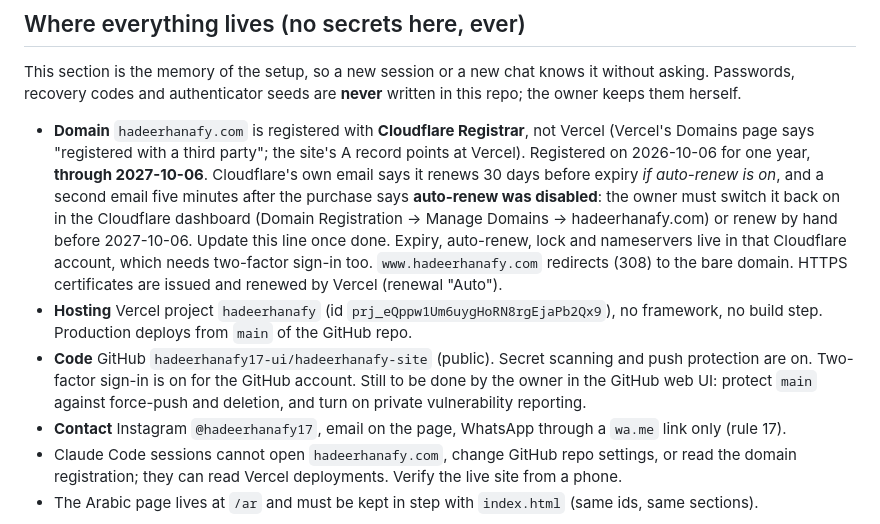
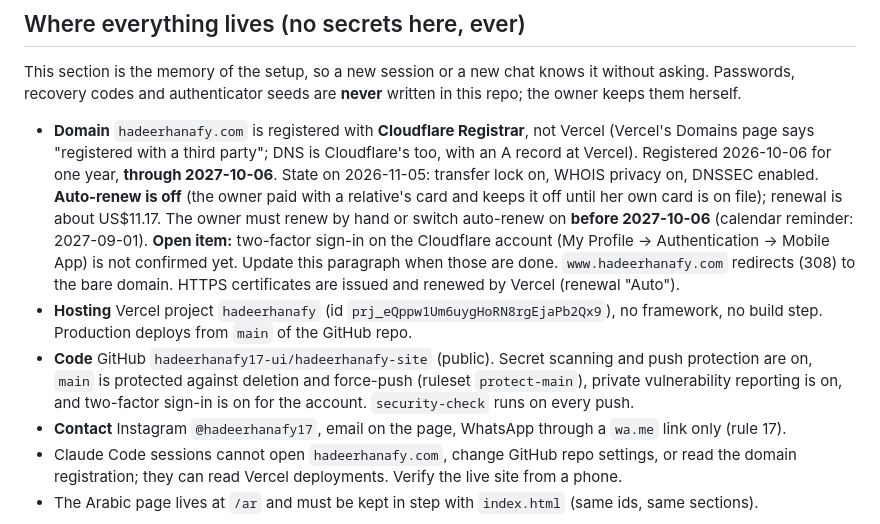
Before and after one commit to hadeerhanafy17-ui/hadeerhanafy-site, a Markdown page: CLAUDE.md, the part around the change. Rendered like a GitHub page.

Commit message:
CLAUDE.md: current state of the domain (lock, WHOIS privacy, DNSSEC, auto-renew off) and GitHub protections
Co-Authored-By: Claude Sonnet 5.5 <noreply@anthropic.com>
Claude-Session: https://claude.ai/code/session_01DZvtf4ZoDnGHPbvqks2oRi

```diff
--- a/CLAUDE.md
+++ b/CLAUDE.md
@@ -90,17 +90,18 @@ This section is the memory of the setup, so a new session or a new chat knows it
 Passwords, recovery codes and authenticator seeds are **never** written in this repo; the owner keeps them herself.
 
 - **Domain** `hadeerhanafy.com` is registered with **Cloudflare Registrar**, not Vercel (Vercel's Domains page says
-  "registered with a third party"; the site's A record points at Vercel). Registered on 2026-10-06 for one year, **through
-  2027-10-06**. Cloudflare's own email says it renews 30 days before expiry *if auto-renew is on*, and a second email five
-  minutes after the purchase says **auto-renew was disabled**: the owner must switch it back on in the Cloudflare dashboard
-  (Domain Registration → Manage Domains → hadeerhanafy.com) or renew by hand before 2027-10-06. Update this line once done.
-  Expiry, auto-renew, lock and nameservers live in that Cloudflare account, which needs two-factor sign-in too.
-  `www.hadeerhanafy.com` redirects (308) to the bare domain. HTTPS certificates are issued and renewed by Vercel (renewal "Auto").
+  "registered with a third party"; DNS is Cloudflare's too, with an A record at Vercel). Registered 2026-10-06 for one year,
+  **through 2027-10-06**. State on 2026-11-05: transfer lock on, WHOIS privacy on, DNSSEC enabled.
+  **Auto-renew is off** (the owner paid with a relative's card and keeps it off until her own card is on file); renewal is
+  about US$11.17. The owner must renew by hand or switch auto-renew on **before 2027-10-06** (calendar reminder: 2027-09-01).
+  **Open item:** two-factor sign-in on the Cloudflare account (My Profile → Authentication → Mobile App) is not confirmed yet.
+  Update this paragraph when those are done. `www.hadeerhanafy.com` redirects (308) to the bare domain.
+  HTTPS certificates are issued and renewed by Vercel (renewal "Auto").
 - **Hosting** Vercel project `hadeerhanafy` (id `prj_eQppw1Um6uygHoRN8rgEjaPb2Qx9`), no framework, no build step.
   Production deploys from `main` of the GitHub repo.
-- **Code** GitHub `hadeerhanafy17-ui/hadeerhanafy-site` (public). Secret scanning and push protection are on.
-  Two-factor sign-in is on for the GitHub account. Still to be done by the owner in the GitHub web UI:
-  protect `main` against force-push and deletion, and turn on private vulnerability reporting.
+- **Code** GitHub `hadeerhanafy17-ui/hadeerhanafy-site` (public). Secret scanning and push protection are on, `main` is
+  protected against deletion and force-push (ruleset `protect-main`), private vulnerability reporting is on, and
+  two-factor sign-in is on for the account. `security-check` runs on every push.
 - **Contact** Instagram `@hadeerhanafy17`, email on the page, WhatsApp through a `wa.me` link only (rule 17).
 - Claude Code sessions cannot open `hadeerhanafy.com`, change GitHub repo settings, or read the domain registration;
   they can read Vercel deployments. Verify the live site from a phone.
```
